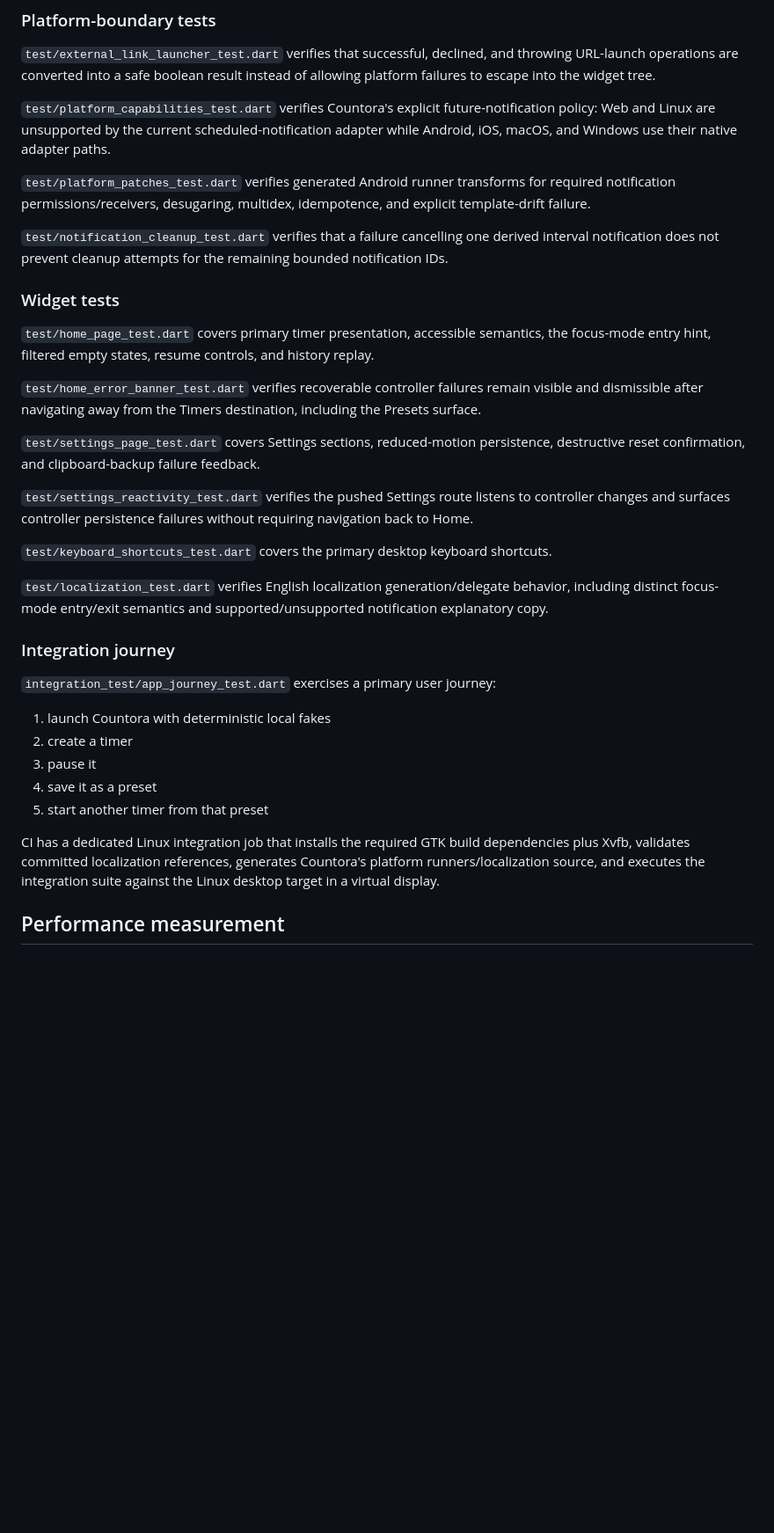
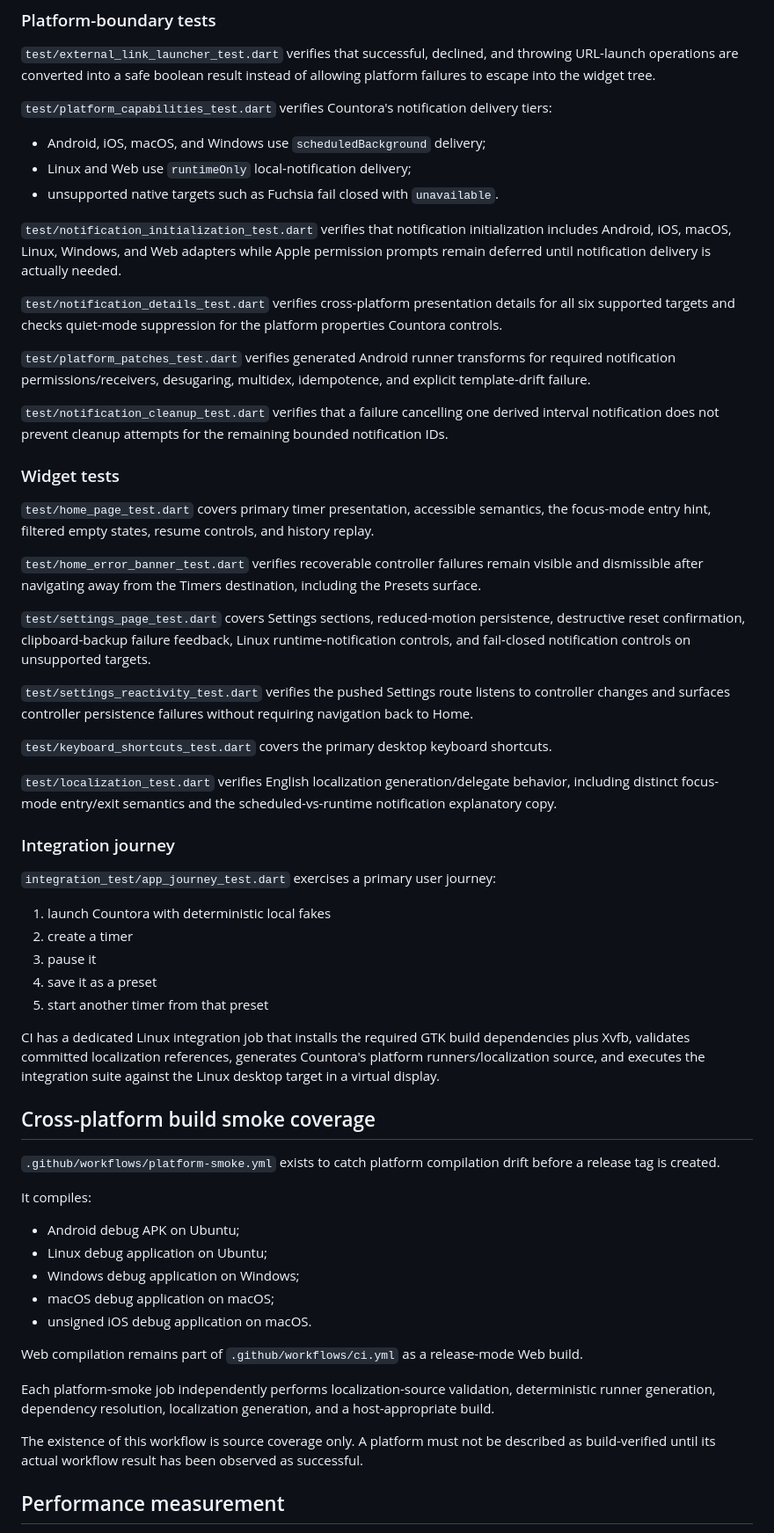
Before and after one commit to sanskarIN/countora, a Markdown page: docs/testing.md, the part around one of its changes. Shown at 88% size. GitHub-like rendering; blank space fills up the shorter version.

Commit message:
docs: expand cross-platform test strategy

```diff
--- a/docs/testing.md
+++ b/docs/testing.md
@@ -60,7 +60,15 @@ The logger regression deliberately uses synthetic credential-like strings. It mu
 
 `test/external_link_launcher_test.dart` verifies that successful, declined, and throwing URL-launch operations are converted into a safe boolean result instead of allowing platform failures to escape into the widget tree.
 
-`test/platform_capabilities_test.dart` verifies Countora's explicit future-notification policy: Web and Linux are unsupported by the current scheduled-notification adapter while Android, iOS, macOS, and Windows use their native adapter paths.
+`test/platform_capabilities_test.dart` verifies Countora's notification delivery tiers:
+
+- Android, iOS, macOS, and Windows use `scheduledBackground` delivery;
+- Linux and Web use `runtimeOnly` local-notification delivery;
+- unsupported native targets such as Fuchsia fail closed with `unavailable`.
+
+`test/notification_initialization_test.dart` verifies that notification initialization includes Android, iOS, macOS, Linux, Windows, and Web adapters while Apple permission prompts remain deferred until notification delivery is actually needed.
+
+`test/notification_details_test.dart` verifies cross-platform presentation details for all six supported targets and checks quiet-mode suppression for the platform properties Countora controls.
 
 `test/platform_patches_test.dart` verifies generated Android runner transforms for required notification permissions/receivers, desugaring, multidex, idempotence, and explicit template-drift failure.
 
@@ -72,13 +80,13 @@ The logger regression deliberately uses synthetic credential-like strings. It mu
 
 `test/home_error_banner_test.dart` verifies recoverable controller failures remain visible and dismissible after navigating away from the Timers destination, including the Presets surface.
 
-`test/settings_page_test.dart` covers Settings sections, reduced-motion persistence, destructive reset confirmation, and clipboard-backup failure feedback.
+`test/settings_page_test.dart` covers Settings sections, reduced-motion persistence, destructive reset confirmation, clipboard-backup failure feedback, Linux runtime-notification controls, and fail-closed notification controls on unsupported targets.
 
 `test/settings_reactivity_test.dart` verifies the pushed Settings route listens to controller changes and surfaces controller persistence failures without requiring navigation back to Home.
 
 `test/keyboard_shortcuts_test.dart` covers the primary desktop keyboard shortcuts.
 
-`test/localization_test.dart` verifies English localization generation/delegate behavior, including distinct focus-mode entry/exit semantics and supported/unsupported notification explanatory copy.
+`test/localization_test.dart` verifies English localization generation/delegate behavior, including distinct focus-mode entry/exit semantics and the scheduled-vs-runtime notification explanatory copy.
 
 ### Integration journey
 
@@ -91,6 +99,24 @@ The logger regression deliberately uses synthetic credential-like strings. It mu
 5. start another timer from that preset
 
 CI has a dedicated Linux integration job that installs the required GTK build dependencies plus Xvfb, validates committed localization references, generates Countora's platform runners/localization source, and executes the integration suite against the Linux desktop target in a virtual display.
+
+## Cross-platform build smoke coverage
+
+`.github/workflows/platform-smoke.yml` exists to catch platform compilation drift before a release tag is created.
+
+It compiles:
+
+- Android debug APK on Ubuntu;
+- Linux debug application on Ubuntu;
+- Windows debug application on Windows;
+- macOS debug application on macOS;
+- unsigned iOS debug application on macOS.
+
+Web compilation remains part of `.github/workflows/ci.yml` as a release-mode Web build.
+
+Each platform-smoke job independently performs localization-source validation, deterministic runner generation, dependency resolution, localization generation, and a host-appropriate build.
+
+The existence of this workflow is source coverage only. A platform must not be described as build-verified until its actual workflow result has been observed as successful.
 
 ## Performance measurement
 
```
Also changed, not shown: other parts of docs/testing.md (+16 -8 lines).
